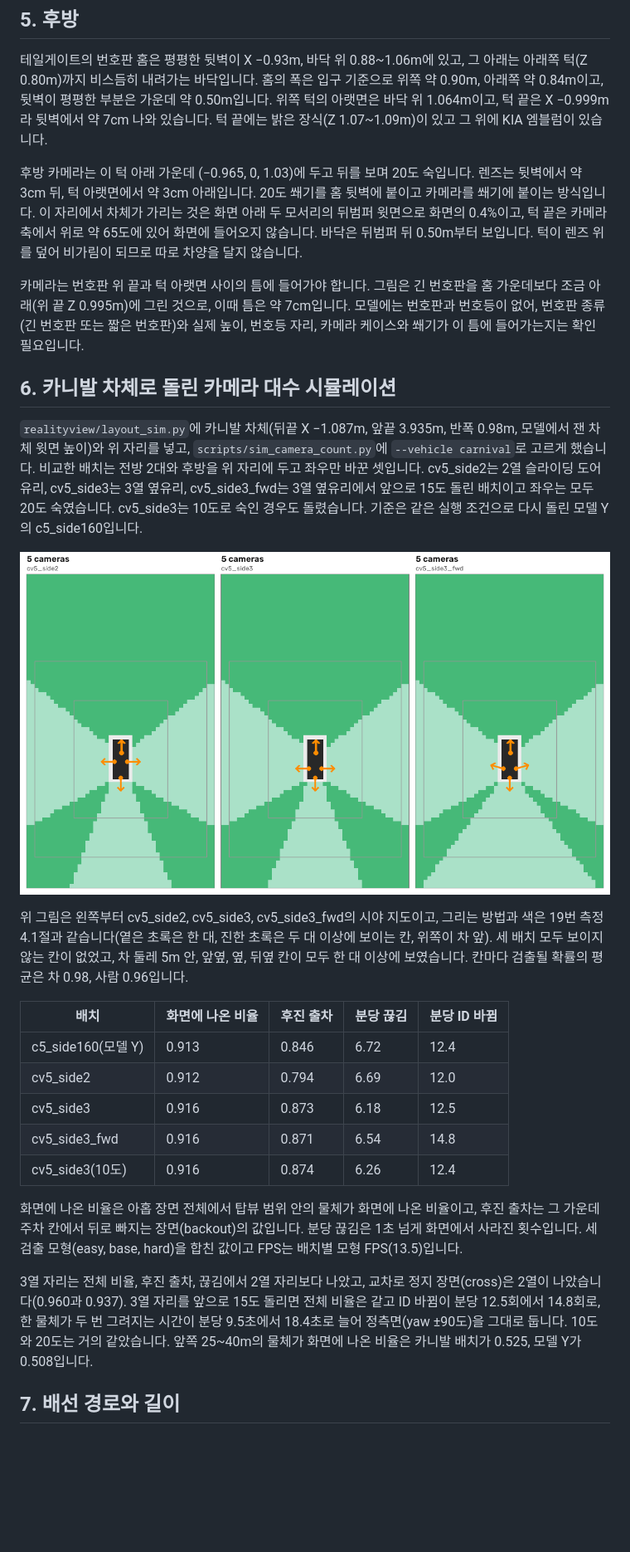
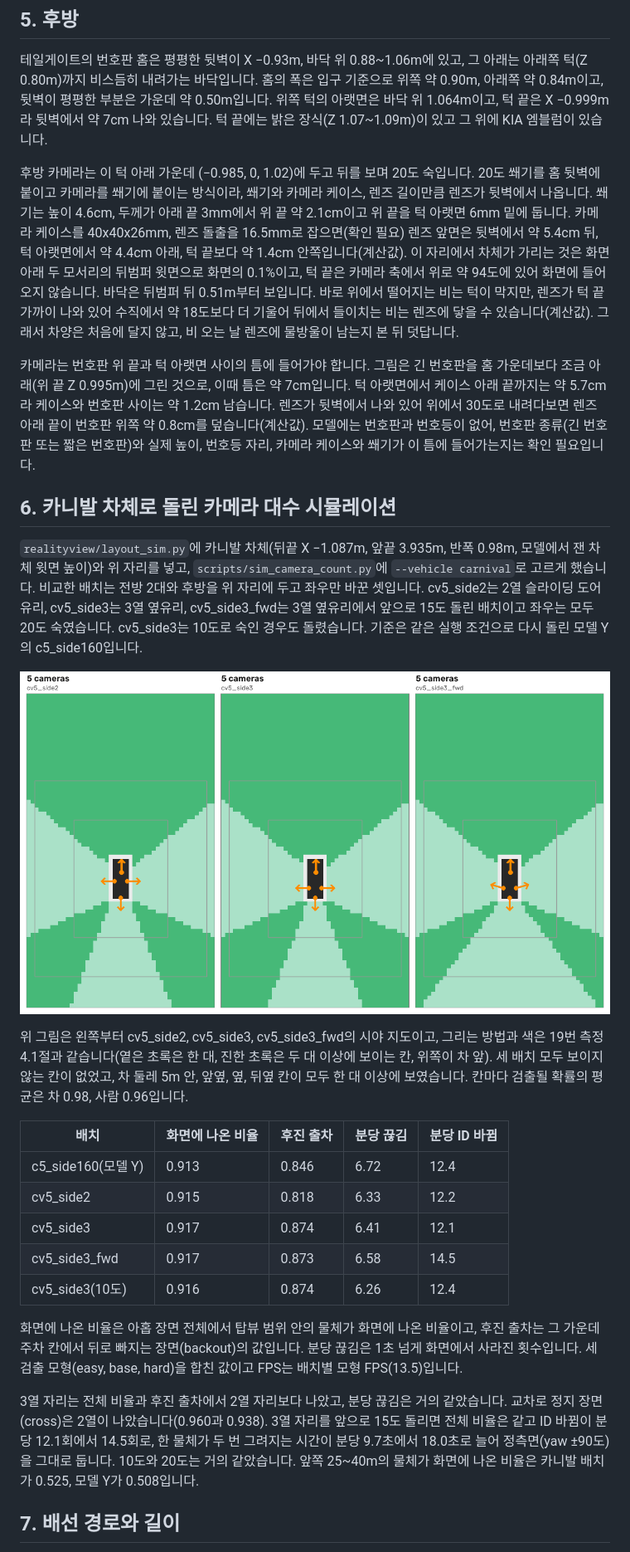
Before and after one commit to hyunjun1234/fsd_diff_npu, a Markdown page: docs/measurements/20_carnival_mount.md, the part around one of its changes. Shown at 83% size. Drawn GitHub-style; pictures changed too: docs/images/carnival_coverage.png; blank space fills up the shorter version.

```diff
--- a/docs/measurements/20_carnival_mount.md
+++ b/docs/measurements/20_carnival_mount.md
@@ -65,9 +65,9 @@
 
 테일게이트의 번호판 홈은 평평한 뒷벽이 X −0.93m, 바닥 위 0.88~1.06m에 있고, 그 아래는 아래쪽 턱(Z 0.80m)까지 비스듬히 내려가는 바닥입니다. 홈의 폭은 입구 기준으로 위쪽 약 0.90m, 아래쪽 약 0.84m이고, 뒷벽이 평평한 부분은 가운데 약 0.50m입니다. 위쪽 턱의 아랫면은 바닥 위 1.064m이고, 턱 끝은 X −0.999m라 뒷벽에서 약 7cm 나와 있습니다. 턱 끝에는 밝은 장식(Z 1.07~1.09m)이 있고 그 위에 KIA 엠블럼이 있습니다.
 
-후방 카메라는 이 턱 아래 가운데 (−0.965, 0, 1.03)에 두고 뒤를 보며 20도 숙입니다. 렌즈는 뒷벽에서 약 3cm 뒤, 턱 아랫면에서 약 3cm 아래입니다. 20도 쐐기를 홈 뒷벽에 붙이고 카메라를 쐐기에 붙이는 방식입니다. 이 자리에서 차체가 가리는 것은 화면 아래 두 모서리의 뒤범퍼 윗면으로 화면의 0.4%이고, 턱 끝은 카메라 축에서 위로 약 65도에 있어 화면에 들어오지 않습니다. 바닥은 뒤범퍼 뒤 0.50m부터 보입니다. 턱이 렌즈 위를 덮어 비가림이 되므로 따로 차양을 달지 않습니다.
+후방 카메라는 이 턱 아래 가운데 (−0.985, 0, 1.02)에 두고 뒤를 보며 20도 숙입니다. 20도 쐐기를 홈 뒷벽에 붙이고 카메라를 쐐기에 붙이는 방식이라, 쐐기와 카메라 케이스, 렌즈 길이만큼 렌즈가 뒷벽에서 나옵니다. 쐐기는 높이 4.6cm, 두께가 아래 끝 3mm에서 위 끝 약 2.1cm이고 위 끝을 턱 아랫면 6mm 밑에 둡니다. 카메라 케이스를 40x40x26mm, 렌즈 돌출을 16.5mm로 잡으면(확인 필요) 렌즈 앞면은 뒷벽에서 약 5.4cm 뒤, 턱 아랫면에서 약 4.4cm 아래, 턱 끝보다 약 1.4cm 안쪽입니다(계산값). 이 자리에서 차체가 가리는 것은 화면 아래 두 모서리의 뒤범퍼 윗면으로 화면의 0.1%이고, 턱 끝은 카메라 축에서 위로 약 94도에 있어 화면에 들어오지 않습니다. 바닥은 뒤범퍼 뒤 0.51m부터 보입니다. 바로 위에서 떨어지는 비는 턱이 막지만, 렌즈가 턱 끝 가까이 나와 있어 수직에서 약 18도보다 더 기울어 뒤에서 들이치는 비는 렌즈에 닿을 수 있습니다(계산값). 그래서 차양은 처음에 달지 않고, 비 오는 날 렌즈에 물방울이 남는지 본 뒤 덧답니다.
 
-카메라는 번호판 위 끝과 턱 아랫면 사이의 틈에 들어가야 합니다. 그림은 긴 번호판을 홈 가운데보다 조금 아래(위 끝 Z 0.995m)에 그린 것으로, 이때 틈은 약 7cm입니다. 모델에는 번호판과 번호등이 없어, 번호판 종류(긴 번호판 또는 짧은 번호판)와 실제 높이, 번호등 자리, 카메라 케이스와 쐐기가 이 틈에 들어가는지는 확인 필요입니다.
+카메라는 번호판 위 끝과 턱 아랫면 사이의 틈에 들어가야 합니다. 그림은 긴 번호판을 홈 가운데보다 조금 아래(위 끝 Z 0.995m)에 그린 것으로, 이때 틈은 약 7cm입니다. 턱 아랫면에서 케이스 아래 끝까지는 약 5.7cm라 케이스와 번호판 사이는 약 1.2cm 남습니다. 렌즈가 뒷벽에서 나와 있어 위에서 30도로 내려다보면 렌즈 아래 끝이 번호판 위쪽 약 0.8cm를 덮습니다(계산값). 모델에는 번호판과 번호등이 없어, 번호판 종류(긴 번호판 또는 짧은 번호판)와 실제 높이, 번호등 자리, 카메라 케이스와 쐐기가 이 틈에 들어가는지는 확인 필요입니다.
 
 ## 6. 카니발 차체로 돌린 카메라 대수 시뮬레이션
 
@@ -80,14 +80,14 @@
 | 배치 | 화면에 나온 비율 | 후진 출차 | 분당 끊김 | 분당 ID 바뀜 |
 |---|---|---|---|---|
 | c5_side160(모델 Y) | 0.913 | 0.846 | 6.72 | 12.4 |
-| cv5_side2 | 0.912 | 0.794 | 6.69 | 12.0 |
-| cv5_side3 | 0.916 | 0.873 | 6.18 | 12.5 |
-| cv5_side3_fwd | 0.916 | 0.871 | 6.54 | 14.8 |
+| cv5_side2 | 0.915 | 0.818 | 6.33 | 12.2 |
+| cv5_side3 | 0.917 | 0.874 | 6.41 | 12.1 |
+| cv5_side3_fwd | 0.917 | 0.873 | 6.58 | 14.5 |
 | cv5_side3(10도) | 0.916 | 0.874 | 6.26 | 12.4 |
 
 화면에 나온 비율은 아홉 장면 전체에서 탑뷰 범위 안의 물체가 화면에 나온 비율이고, 후진 출차는 그 가운데 주차 칸에서 뒤로 빠지는 장면(backout)의 값입니다. 분당 끊김은 1초 넘게 화면에서 사라진 횟수입니다. 세 검출 모형(easy, base, hard)을 합친 값이고 FPS는 배치별 모형 FPS(13.5)입니다.
 
-3열 자리는 전체 비율, 후진 출차, 끊김에서 2열 자리보다 나았고, 교차로 정지 장면(cross)은 2열이 나았습니다(0.960과 0.937). 3열 자리를 앞으로 15도 돌리면 전체 비율은 같고 ID 바뀜이 분당 12.5회에서 14.8회로, 한 물체가 두 번 그려지는 시간이 분당 9.5초에서 18.4초로 늘어 정측면(yaw ±90도)을 그대로 둡니다. 10도와 20도는 거의 같았습니다. 앞쪽 25~40m의 물체가 화면에 나온 비율은 카니발 배치가 0.525, 모델 Y가 0.508입니다.
+3열 자리는 전체 비율과 후진 출차에서 2열 자리보다 나았고, 분당 끊김은 거의 같았습니다. 교차로 정지 장면(cross)은 2열이 나았습니다(0.960과 0.938). 3열 자리를 앞으로 15도 돌리면 전체 비율은 같고 ID 바뀜이 분당 12.1회에서 14.5회로, 한 물체가 두 번 그려지는 시간이 분당 9.7초에서 18.0초로 늘어 정측면(yaw ±90도)을 그대로 둡니다. 10도와 20도는 거의 같았습니다. 앞쪽 25~40m의 물체가 화면에 나온 비율은 카니발 배치가 0.525, 모델 Y가 0.508입니다.
 
 ## 7. 배선 경로와 길이
 
```
Also changed, not shown: other parts of docs/measurements/20_carnival_mount.md (+6 -6 lines), docs/07_vehicle_mount_and_training_plan.md (+11 -7 lines), docs/progress.md (+1 -1 lines), docs/images/mount_detail.png (deleted), docs/images/mount_front.png (added), docs/images/mount_rear.png (added), docs/images/mount_side.png (added), 2 other files.
